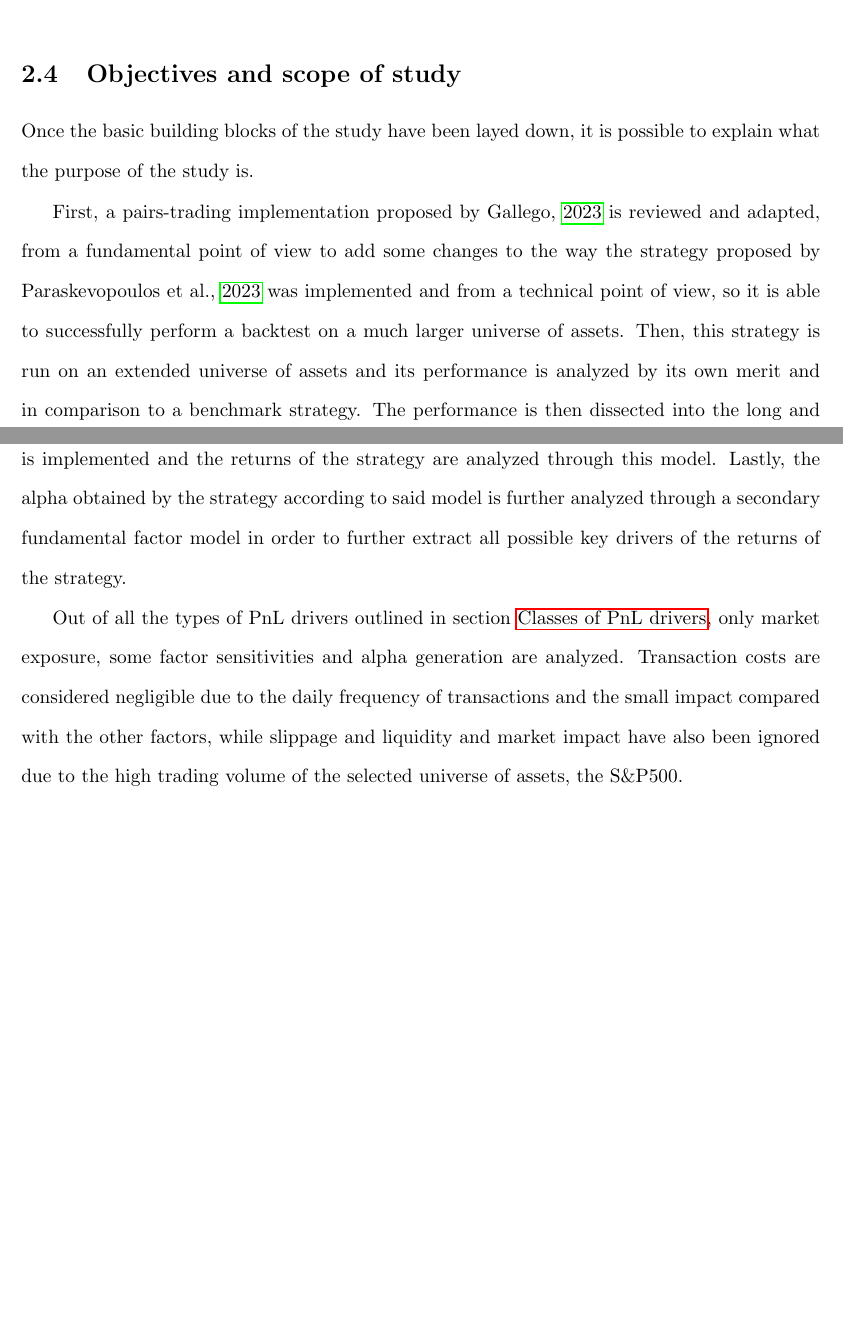
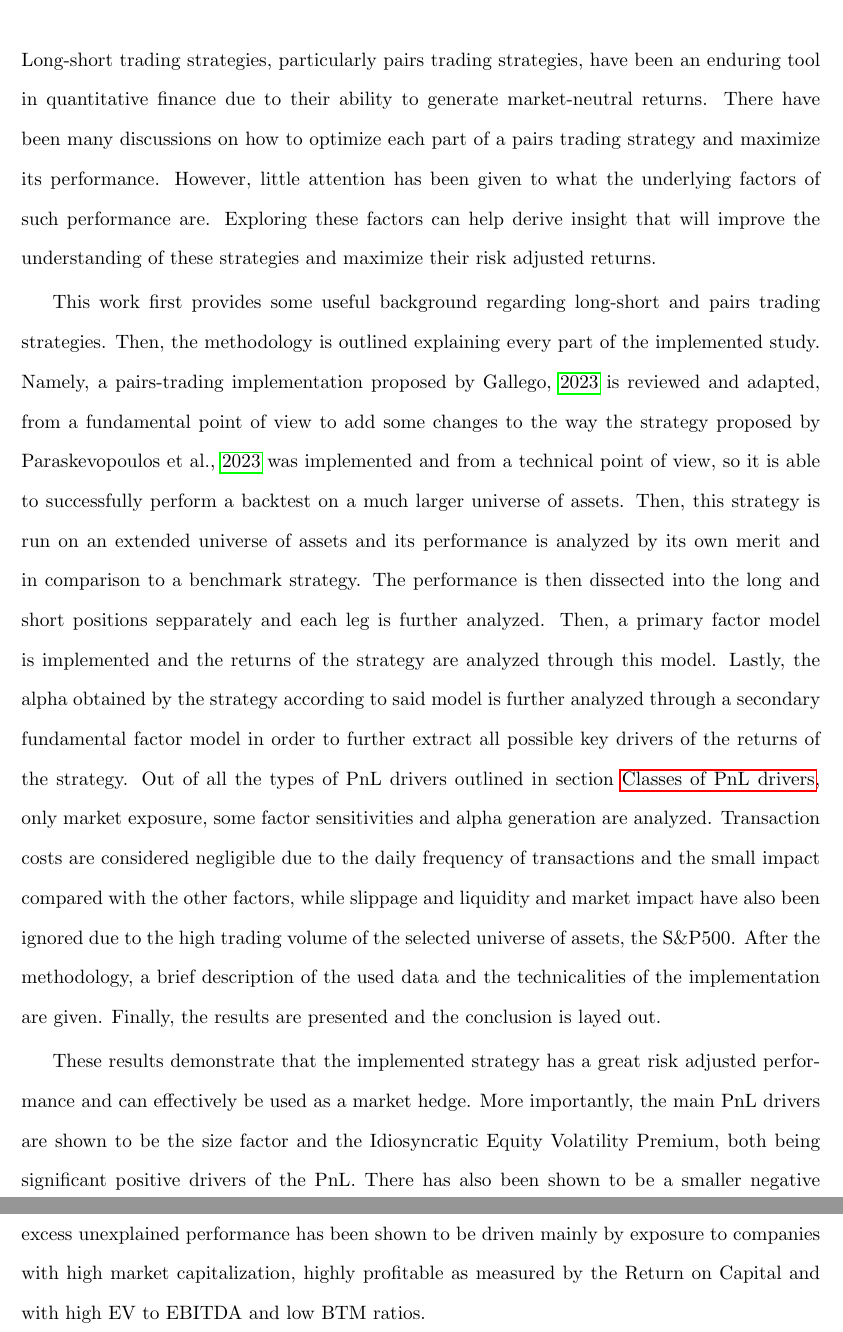
Before and after one commit to fcelya/long-short-pnl-drivers, a LaTeX paper (tfg-escrito/main.tex, which reads tfg-escrito/sections/background.tex, tfg-escrito/sections/introduction.tex): two parts of pages 16 and 17 of 58 before the commit and two parts of pages 8 and 9 of 58 after it, joined at a grey line, cut at the place of the change, the shorter picture padded with empty space. Compiled offline with pdfLaTeX.

Commit message:
Other comments added

```diff
--- a/tfg-escrito/sections/background.tex
+++ b/tfg-escrito/sections/background.tex
@@ -126,11 +126,11 @@ Even though these may seem like different types of the same thing, in reality th
 %\subsection{Literature review}
 %\textcolor{green}{IS THIS REALLY NECESSARY?}
 %Main long-short papers, factor models, factors influencing PnL, identify gaps
-\subsection{Objectives and scope of study}
-Once the basic building blocks of the study have been layed down, it is possible to explain what the purpose of the study is.
+% \subsection{Objectives and scope of study}
+% Once the basic building blocks of the study have been layed down, it is possible to explain what the purpose of the study is.
 
-First, a pairs-trading implementation proposed by \cite{gallego_2023} is reviewed and adapted, from a fundamental point of view to add some changes to the way the strategy proposed by \cite{ioannis_2023} was implemented and from a technical point of view, so it is able to successfully perform a backtest on a much larger universe of assets. Then, this strategy is run on an extended universe of assets and its performance is analyzed by its own merit and in comparison to a benchmark strategy. The performance is then dissected into the long and short positions sepparately and each leg is further analyzed.
-Then, a primary factor model is implemented and the returns of the strategy are analyzed through this model.
-Lastly, the alpha obtained by the strategy according to said model is further analyzed through a secondary fundamental factor model in order to further extract all possible key drivers of the returns of the strategy.
+% First, a pairs-trading implementation proposed by \cite{gallego_2023} is reviewed and adapted, from a fundamental point of view to add some changes to the way the strategy proposed by \cite{ioannis_2023} was implemented and from a technical point of view, so it is able to successfully perform a backtest on a much larger universe of assets. Then, this strategy is run on an extended universe of assets and its performance is analyzed by its own merit and in comparison to a benchmark strategy. The performance is then dissected into the long and short positions sepparately and each leg is further analyzed.
+% Then, a primary factor model is implemented and the returns of the strategy are analyzed through this model.
+% Lastly, the alpha obtained by the strategy according to said model is further analyzed through a secondary fundamental factor model in order to further extract all possible key drivers of the returns of the strategy.
 
-Out of all the types of PnL drivers outlined in section \nameref{sec:classes-pnl-drivers}, only market exposure, some factor sensitivities and alpha generation are analyzed. Transaction costs are considered negligible due to the daily frequency of transactions and the small impact compared with the other factors, while slippage and liquidity and market impact have also been ignored due to the high trading volume of the selected universe of assets, the S\&P500.
+% Out of all the types of PnL drivers outlined in section \nameref{sec:classes-pnl-drivers}, only market exposure, some factor sensitivities and alpha generation are analyzed. Transaction costs are considered negligible due to the daily frequency of transactions and the small impact compared with the other factors, while slippage and liquidity and market impact have also been ignored due to the high trading volume of the selected universe of assets, the S\&P500.
--- a/tfg-escrito/sections/introduction.tex
+++ b/tfg-escrito/sections/introduction.tex
@@ -1 +1,11 @@
 \section{Introduction}
+Long-short trading strategies, particularly pairs trading strategies, have been an enduring tool in quantitative finance due to their ability to generate market-neutral returns. There have been many discussions on how to optimize each part of a pairs trading strategy and maximize its performance. However, little attention has been given to what the underlying factors of such performance are. Exploring these factors can help derive insight that will improve the understanding of these strategies and maximize their risk adjusted returns.
+
+This work first provides some useful background regarding long-short and pairs trading strategies. Then, the methodology is outlined explaining every part of the implemented study.
+Namely, a pairs-trading implementation proposed by \cite{gallego_2023} is reviewed and adapted, from a fundamental point of view to add some changes to the way the strategy proposed by \cite{ioannis_2023} was implemented and from a technical point of view, so it is able to successfully perform a backtest on a much larger universe of assets. Then, this strategy is run on an extended universe of assets and its performance is analyzed by its own merit and in comparison to a benchmark strategy. The performance is then dissected into the long and short positions sepparately and each leg is further analyzed.
+Then, a primary factor model is implemented and the returns of the strategy are analyzed through this model.
+Lastly, the alpha obtained by the strategy according to said model is further analyzed through a secondary fundamental factor model in order to further extract all possible key drivers of the returns of the strategy.
+Out of all the types of PnL drivers outlined in section \nameref{sec:classes-pnl-drivers}, only market exposure, some factor sensitivities and alpha generation are analyzed. Transaction costs are considered negligible due to the daily frequency of transactions and the small impact compared with the other factors, while slippage and liquidity and market impact have also been ignored due to the high trading volume of the selected universe of assets, the S\&P500.
+After the methodology, a brief description of the used data and the technicalities of the implementation are given. Finally, the results are presented and the conclusion is layed out.
+
+These results demonstrate that the implemented strategy has a great risk adjusted performance and can effectively be used as a market hedge. More importantly, the main PnL drivers are shown to be the size factor and the Idiosyncratic Equity Volatility Premium, both being significant positive drivers of the PnL. There has also been shown to be a smaller negative exposure to momentum and value premium factors. Through the second factor regression the excess unexplained performance has been shown to be driven mainly by exposure to companies with high market capitalization, highly profitable as measured by the Return on Capital and with high EV to EBITDA and low BTM ratios.
```
Also changed, not shown: tfg-escrito/main.tex (+1 -1 lines), tfg-escrito/sections/methodology.tex (+5 -2 lines), tfg-escrito/main.pdf.
